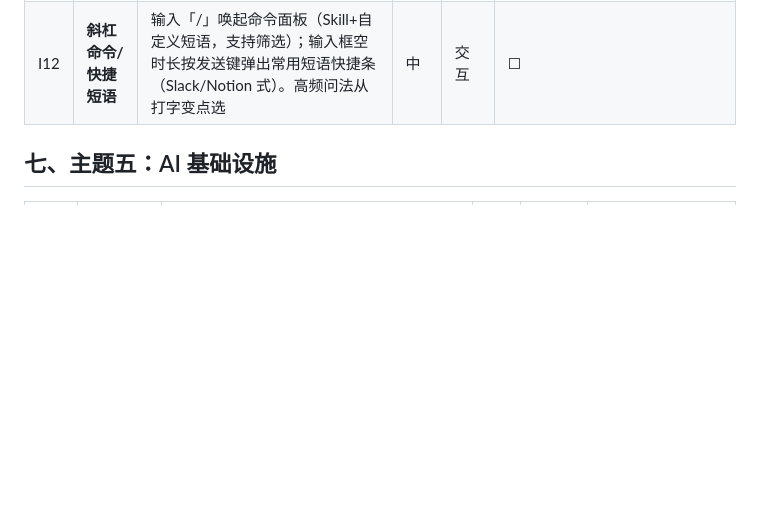
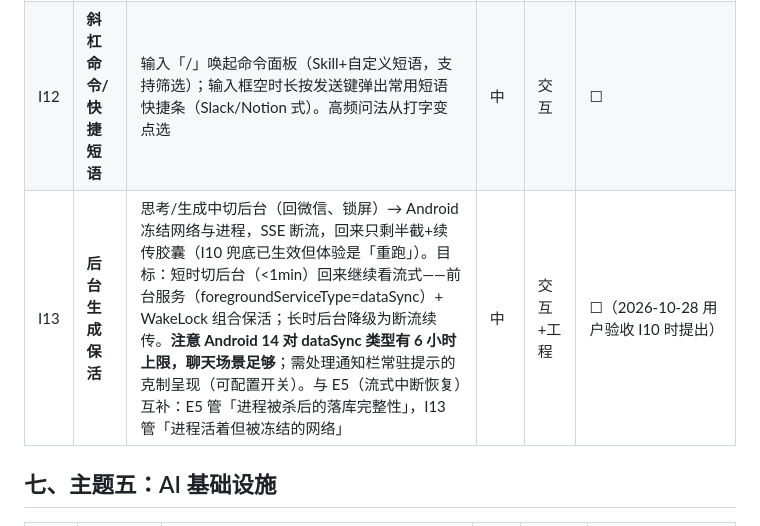
Before and after one commit to lvliang666666/liang-ai, a Markdown page: docs/roadmap-brainstorm-2026-10-21.md, the part around the change. Rendered like a GitHub page; blank space fills up the shorter version.

Commit message:
docs: roadmap 新增 I13 后台生成保活（用户验收 I10 时提出）

```diff
--- a/docs/roadmap-brainstorm-2026-10-21.md
+++ b/docs/roadmap-brainstorm-2026-10-21.md
@@ -78,6 +78,7 @@ FTS5 检索底座 → 备份/导出 → home_page 拆分 → 流式智能跟随
 | I10 | **生成状态可见性** | 思考中实时展开思考流+动态「已思考 Ns」、完成自动折叠标注耗时；消息尾部小字角标显示 token 数/耗时；断流时尾部显示「连接中断 · 点击续传」。等待不焦虑、消耗心里有数、异常有出路 | 低-中 | 交互+AI | ✅ v2.12.0 |
 | I11 | **触觉反馈体系** | 三档触觉词汇表（轻震=发送/恢复跟随，中震=菜单弹出/复制完成，重震=删除确认），只在状态切换点触发，克制程度对齐动效体系。极低成本作用于每一次交互 | 极低 | 交互 | ✅ v2.3.6 |
 | I12 | **斜杠命令/快捷短语** | 输入「/」唤起命令面板（Skill+自定义短语，支持筛选）；输入框空时长按发送键弹出常用短语快捷条（Slack/Notion 式）。高频问法从打字变点选 | 中 | 交互 | ☐ |
+| I13 | **后台生成保活** | 思考/生成中切后台（回微信、锁屏）→ Android 冻结网络与进程，SSE 断流，回来只剩半截+续传胶囊（I10 兜底已生效但体验是「重跑」）。目标：短时切后台（<1min）回来继续看流式——前台服务（foregroundServiceType=dataSync）+ WakeLock 组合保活；长时后台降级为断流续传。**注意 Android 14 对 dataSync 类型有 6 小时上限，聊天场景足够**；需处理通知栏常驻提示的克制呈现（可配置开关）。与 E5（流式中断恢复）互补：E5 管「进程被杀后的落库完整性」，I13 管「进程活着但被冻结的网络」 | 中 | 交互+工程 | ☐（2026-10-28 用户验收 I10 时提出） |
 
 ## 七、主题五：AI 基础设施
 
```
